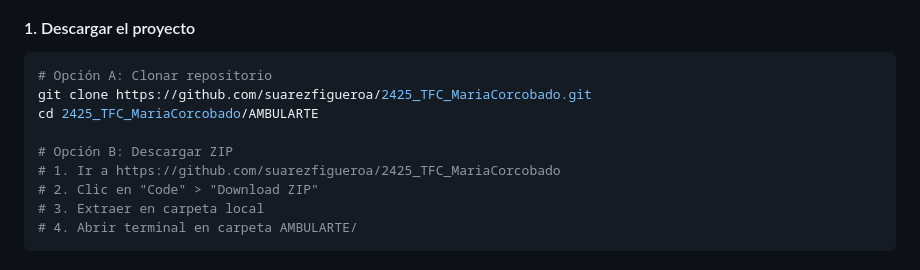
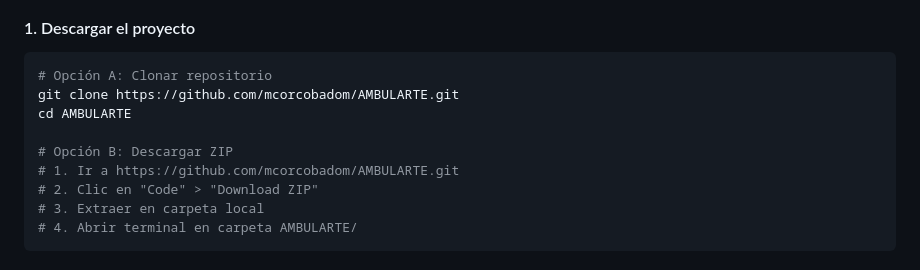
Before and after one commit to mcorcobadom/AMBULARTE, a Markdown page: README.md, the part around the change printed below. GitHub-like rendering.

Commit message:
Readme actualizado

````diff
--- a/README.md
+++ b/README.md
@@ -707,11 +707,11 @@ db-init del proyecto. Primero importa el archivo de estructura y luego el de dat
 #### 1. Descargar el proyecto
 ```bash
 # Opción A: Clonar repositorio
-git clone https://github.com/suarezfigueroa/2425_TFC_MariaCorcobado.git
-cd 2425_TFC_MariaCorcobado/AMBULARTE
+git clone https://github.com/mcorcobadom/AMBULARTE.git
+cd AMBULARTE
 
 # Opción B: Descargar ZIP
-# 1. Ir a https://github.com/suarezfigueroa/2425_TFC_MariaCorcobado
+# 1. Ir a https://github.com/mcorcobadom/AMBULARTE.git
 # 2. Clic en "Code" > "Download ZIP"
 # 3. Extraer en carpeta local
 # 4. Abrir terminal en carpeta AMBULARTE/
````
Also changed, not shown: other parts of README.md (+1 -1 lines).
